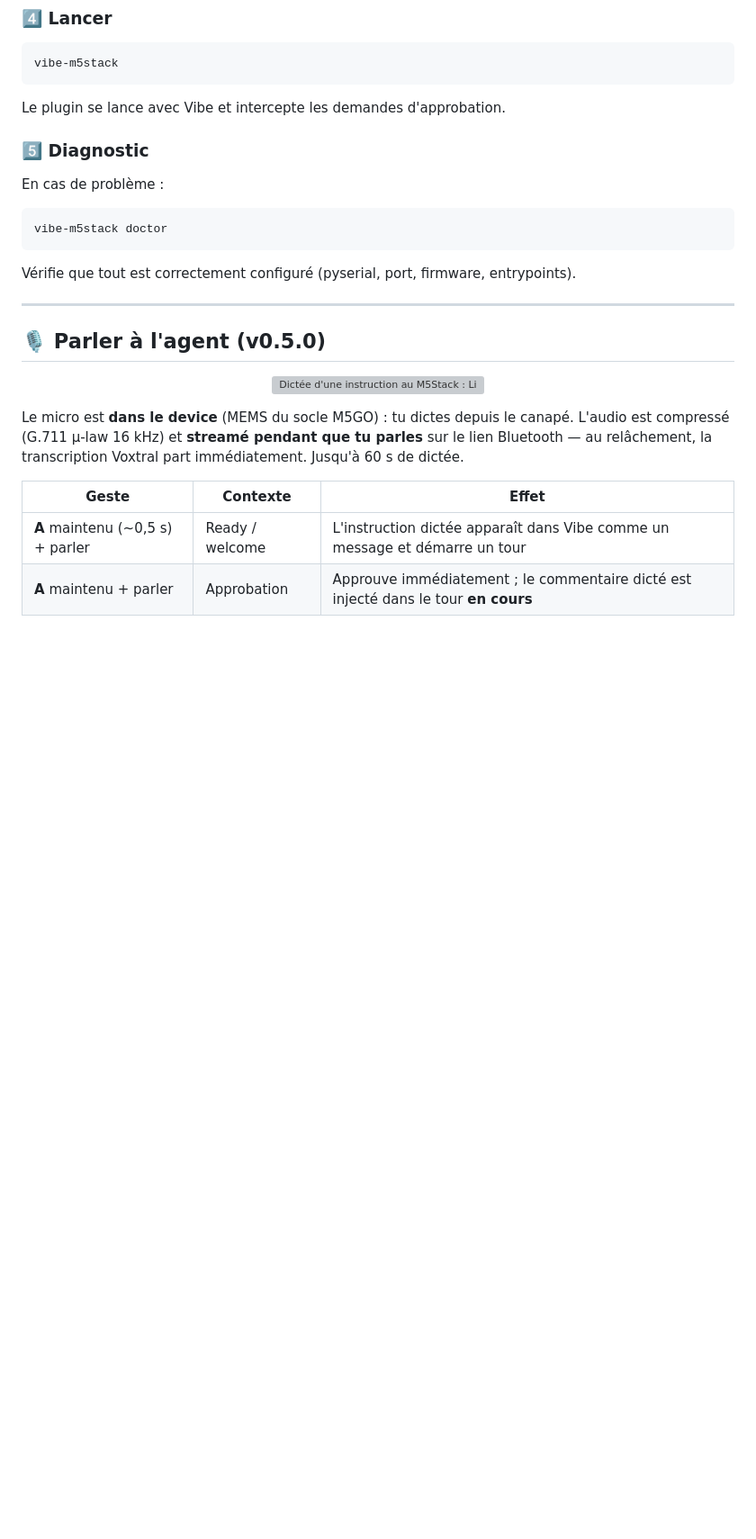
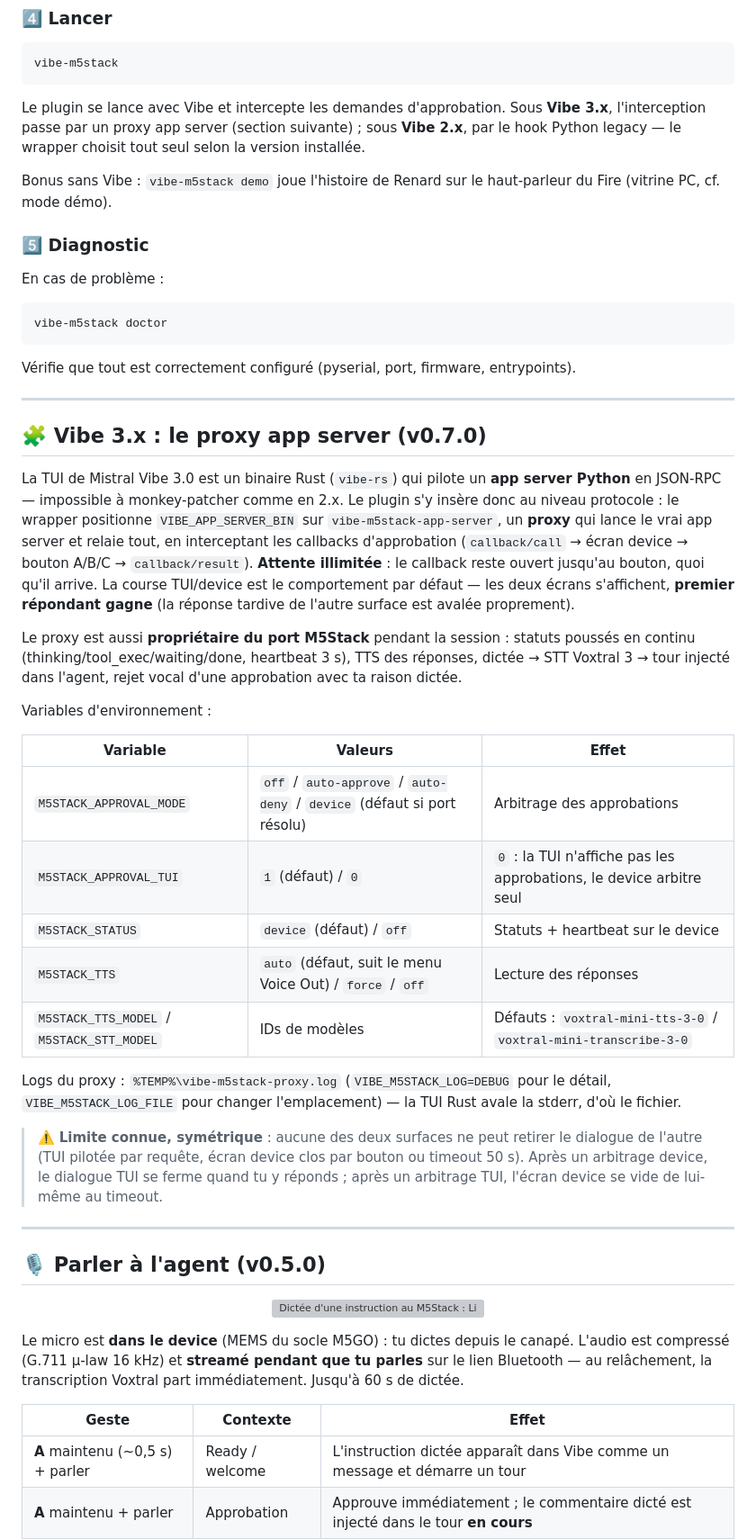
Before and after one commit to rdelfosse/vibe-m5stack, a Markdown page: README.md, the part around one of its changes. Shown at 90% size. Drawn GitHub-style; blank space fills up the shorter version; grey boxes are pictures that could not be loaded.

````diff
--- a/README.md
+++ b/README.md
@@ -80,6 +87,12 @@ Détecte automatiquement ton M5Stack et sauvegarde la configuration.
 vibe-m5stack
 ```
 Le plugin se lance avec Vibe et intercepte les demandes d'approbation.
+Sous **Vibe 3.x**, l'interception passe par un proxy app server (section
+suivante) ; sous **Vibe 2.x**, par le hook Python legacy — le wrapper
+choisit tout seul selon la version installée.
+
+Bonus sans Vibe : `vibe-m5stack demo` joue l'histoire de Renard sur le
+haut-parleur du Fire (vitrine PC, cf. mode démo).
 
 ### 5️⃣ **Diagnostic**
 En cas de problème :
@@ -87,6 +100,47 @@ En cas de problème :
 vibe-m5stack doctor
 ```
 Vérifie que tout est correctement configuré (pyserial, port, firmware, entrypoints).
+
+---
+
+## 🧩 Vibe 3.x : le proxy app server (v0.7.0)
+
+La TUI de Mistral Vibe 3.0 est un binaire Rust (`vibe-rs`) qui pilote un
+**app server Python** en JSON-RPC — impossible à monkey-patcher comme en
+2.x. Le plugin s'y insère donc au niveau protocole : le wrapper positionne
+`VIBE_APP_SERVER_BIN` sur `vibe-m5stack-app-server`, un **proxy** qui lance
+le vrai app server et relaie tout, en interceptant les callbacks
+d'approbation (`callback/call` → écran device → bouton A/B/C →
+`callback/result`). **Attente illimitée** : le callback reste ouvert
+jusqu'au bouton, quoi qu'il arrive. La course TUI/device est le
+comportement par défaut — les deux écrans s'affichent, **premier
+répondant gagne** (la réponse tardive de l'autre surface est avalée
+proprement).
+
+Le proxy est aussi **propriétaire du port M5Stack** pendant la session :
+statuts poussés en continu (thinking/tool_exec/waiting/done, heartbeat
+3 s), TTS des réponses, dictée → STT Voxtral 3 → tour injecté dans
+l'agent, rejet vocal d'une approbation avec ta raison dictée.
+
+Variables d'environnement :
+
+| Variable | Valeurs | Effet |
+|---|---|---|
+| `M5STACK_APPROVAL_MODE` | `off` / `auto-approve` / `auto-deny` / `device` (défaut si port résolu) | Arbitrage des approbations |
+| `M5STACK_APPROVAL_TUI` | `1` (défaut) / `0` | `0` : la TUI n'affiche pas les approbations, le device arbitre seul |
+| `M5STACK_STATUS` | `device` (défaut) / `off` | Statuts + heartbeat sur le device |
+| `M5STACK_TTS` | `auto` (défaut, suit le menu Voice Out) / `force` / `off` | Lecture des réponses |
+| `M5STACK_TTS_MODEL` / `M5STACK_STT_MODEL` | IDs de modèles | Défauts : `voxtral-mini-tts-3-0` / `voxtral-mini-transcribe-3-0` |
+
+Logs du proxy : `%TEMP%\vibe-m5stack-proxy.log` (`VIBE_M5STACK_LOG=DEBUG`
+pour le détail, `VIBE_M5STACK_LOG_FILE` pour changer l'emplacement) — la
+TUI Rust avale la stderr, d'où le fichier.
+
+> ⚠️ **Limite connue, symétrique** : aucune des deux surfaces ne peut
+> retirer le dialogue de l'autre (TUI pilotée par requête, écran device
+> clos par bouton ou timeout 50 s). Après un arbitrage device, le dialogue
+> TUI se ferme quand tu y réponds ; après un arbitrage TUI, l'écran device
+> se vide de lui-même au timeout.
 
 ---
 
````
Also changed, not shown: other parts of README.md (+25 -6 lines).
